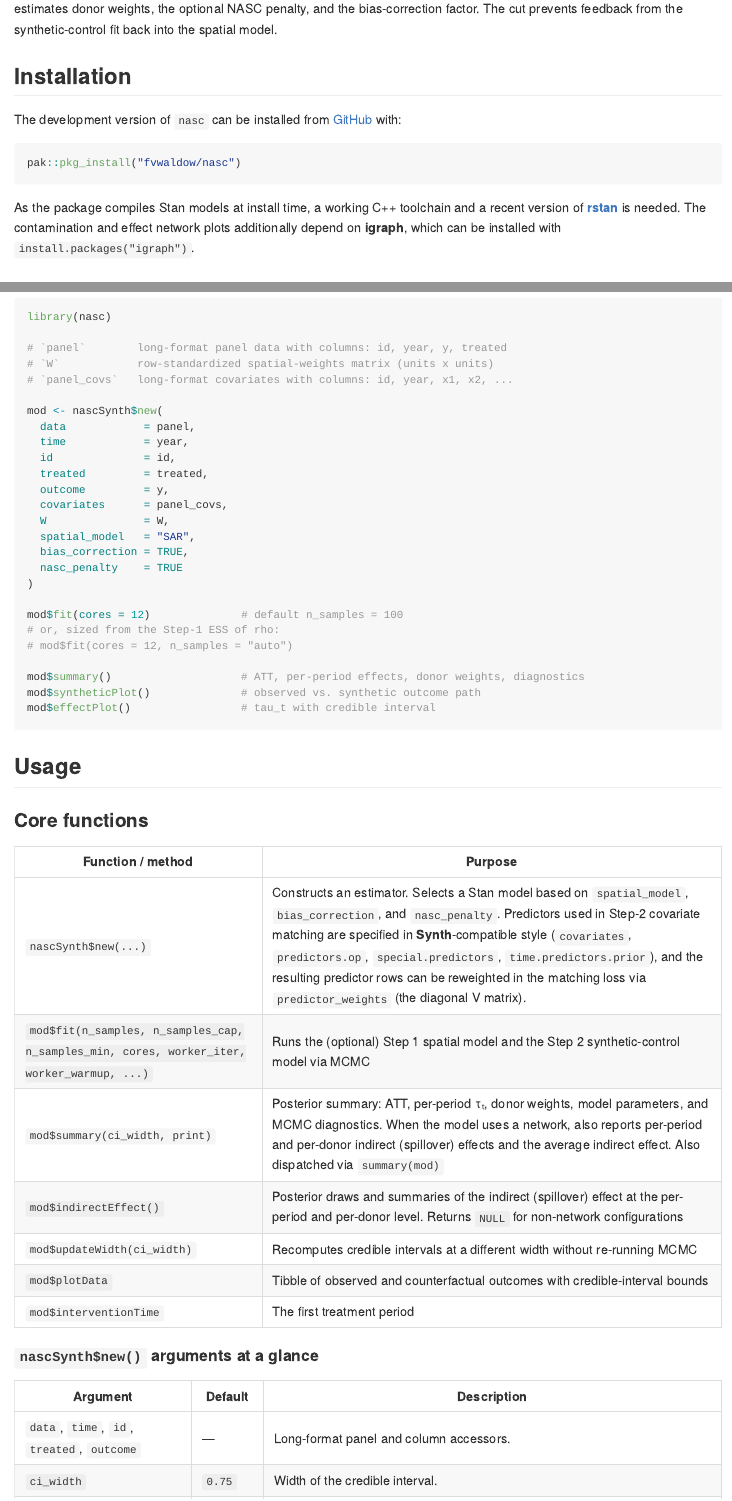
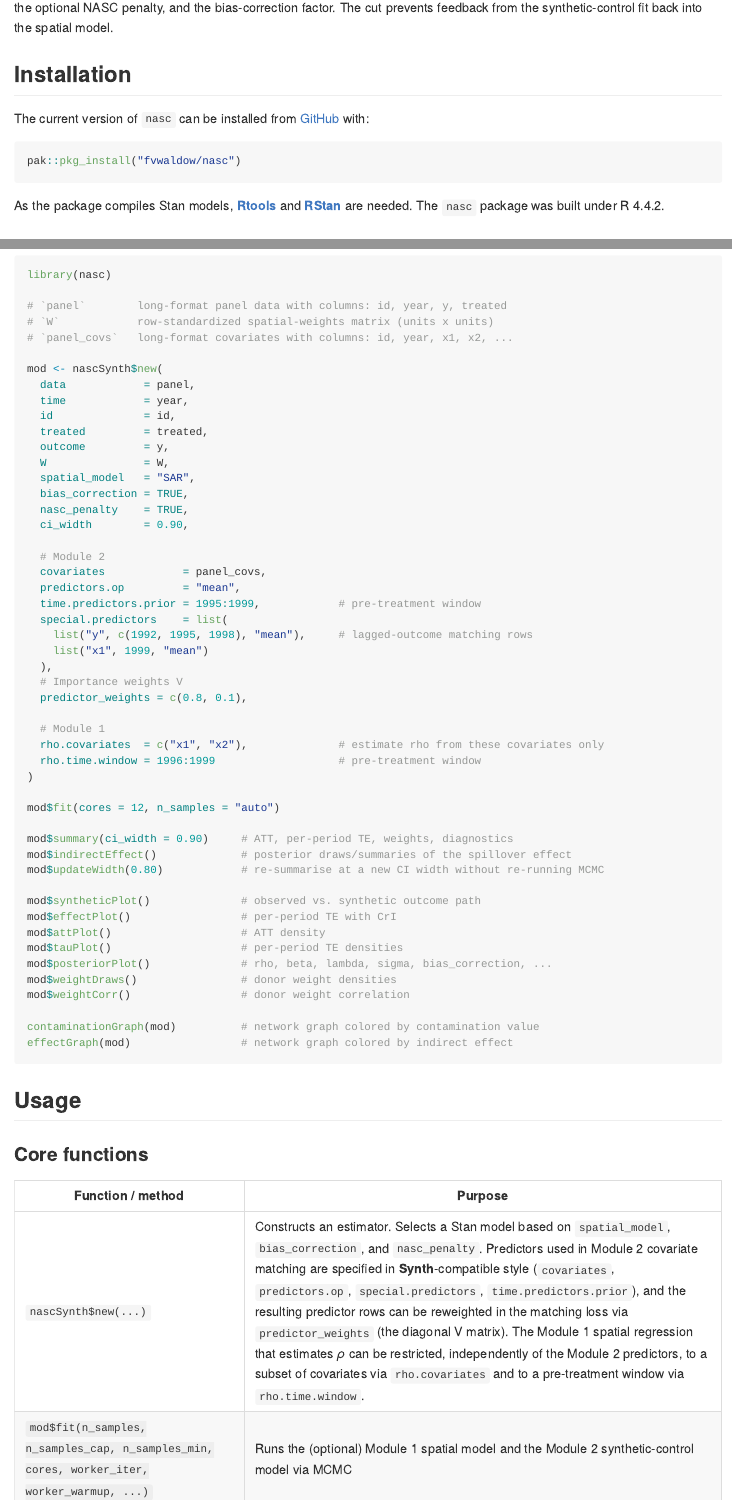
Before and after one commit to fvwaldow/nasc, an R Markdown document (README.Rmd): the page in a window 1100 px wide, from 350 px down before the commit and from 330 px down after it, so that both start at the same text, and a second part further down, joined at a grey line. The pictures show the output file README.md that the author committed with the source, drawn offline in the style of GitHub.

Commit message:
README changes, fixed NAMESPACE

````diff
--- a/README.Rmd
+++ b/README.Rmd
@@ -18,13 +18,13 @@ The estimator follows a **modular Bayesian (cut-posterior) via multiple imputati
 
 ## Installation
 
-The development version of `nasc` can be installed from [GitHub](https://github.com/) with:
+The current version of `nasc` can be installed from [GitHub](https://github.com/) with:
 
 ``` r
 pak::pkg_install("fvwaldow/nasc")
 ```
 
-As the package compiles Stan models at install time, a working C++ toolchain and a recent version of [**rstan**](https://mc-stan.org/rstan/) is needed. The contamination and effect network plots additionally depend on **igraph**, which can be installed with `install.packages("igraph")`.
+As the package compiles Stan models, [**Rtools**](https://cran.r-project.org/bin/windows/Rtools/) and [**RStan**](https://mc-stan.org/rstan/) are needed. The `nasc` package was built under R 4.4.2.
 
 ## Quick Start
 
@@ -53,20 +53,44 @@ mod <- nascSynth$new(
   id              = id,
   treated         = treated,
   outcome         = y,
-  covariates      = panel_covs,
   W               = W,
   spatial_model   = "SAR",
   bias_correction = TRUE,
-  nasc_penalty    = TRUE
+  nasc_penalty    = TRUE,
+  ci_width        = 0.90,
+
+  # Module 2
+  covariates            = panel_covs,
+  predictors.op         = "mean",
+  time.predictors.prior = 1995:1999,            # pre-treatment window
+  special.predictors    = list(
+    list("y", c(1992, 1995, 1998), "mean"),     # lagged-outcome matching rows
+    list("x1", 1999, "mean")
+  ),
+  # Importance weights V
+  predictor_weights = c(0.8, 0.1),
+
+  # Module 1
+  rho.covariates  = c("x1", "x2"),              # estimate rho from these covariates only
+  rho.time.window = 1996:1999                   # pre-treatment window
 )
 
-mod$fit(cores = 12)              # default n_samples = 100
-# or, sized from the Step-1 ESS of rho:
-# mod$fit(cores = 12, n_samples = "auto")
+mod$fit(cores = 12, n_samples = "auto")
 
-mod$summary()                    # ATT, per-period effects, donor weights, diagnostics
+mod$summary(ci_width = 0.90)     # ATT, per-period TE, weights, diagnostics
+mod$indirectEffect()             # posterior draws/summaries of the spillover effect
+mod$updateWidth(0.80)            # re-summarise at a new CI width without re-running MCMC
+
 mod$syntheticPlot()              # observed vs. synthetic outcome path
-mod$effectPlot()                 # tau_t with credible interval
+mod$effectPlot()                 # per-period TE with CrI
+mod$attPlot()                    # ATT density
+mod$tauPlot()                    # per-period TE densities
+mod$posteriorPlot()              # rho, beta, lambda, sigma, bias_correction, ...
+mod$weightDraws()                # donor weight densities
+mod$weightCorr()                 # donor weight correlation
+
+contaminationGraph(mod)          # network graph colored by contamination value
+effectGraph(mod)                 # network graph colored by indirect effect
 ```
 
 ## Usage
@@ -76,8 +100,8 @@ mod$effectPlot()                 # tau_t with credible interval
 
 | Function / method | Purpose |
 |------------------------------------|------------------------------------|
-| `nascSynth$new(...)` | Constructs an estimator. Selects a Stan model based on `spatial_model`, `bias_correction`, and `nasc_penalty`. Predictors used in Step-2 covariate matching are specified in **Synth**-compatible style (`covariates`, `predictors.op`, `special.predictors`, `time.predictors.prior`), and the resulting predictor rows can be reweighted in the matching loss via `predictor_weights` (the diagonal V matrix). |
-| `mod$fit(n_samples, n_samples_cap, n_samples_min, cores, worker_iter, worker_warmup, ...)` | Runs the (optional) Step 1 spatial model and the Step 2 synthetic-control model via MCMC |
+| `nascSynth$new(...)` | Constructs an estimator. Selects a Stan model based on `spatial_model`, `bias_correction`, and `nasc_penalty`. Predictors used in Module 2 covariate matching are specified in **Synth**-compatible style (`covariates`, `predictors.op`, `special.predictors`, `time.predictors.prior`), and the resulting predictor rows can be reweighted in the matching loss via `predictor_weights` (the diagonal V matrix). The Module 1 spatial regression that estimates *ρ* can be restricted, independently of the Module 2 predictors, to a subset of covariates via `rho.covariates` and to a pre-treatment window via `rho.time.window`. |
+| `mod$fit(n_samples, n_samples_cap, n_samples_min, cores, worker_iter, worker_warmup, ...)` | Runs the (optional) Module 1 spatial model and the Module 2 synthetic-control model via MCMC |
 | `mod$summary(ci_width, print)` | Posterior summary: ATT, per-period τₜ, donor weights, model parameters, and MCMC diagnostics. When the model uses a network, also reports per-period and per-donor indirect (spillover) effects and the average indirect effect. Also dispatched via `summary(mod)` |
 | `mod$indirectEffect()` | Posterior draws and summaries of the indirect (spillover) effect at the per-period and per-donor level. Returns `NULL` for non-network configurations |
 | `mod$updateWidth(ci_width)` | Recomputes credible intervals at a different width without re-running MCMC |
````
Also changed, not shown: README.md, README.Rmd (22 more changed lines), 1 other file.
